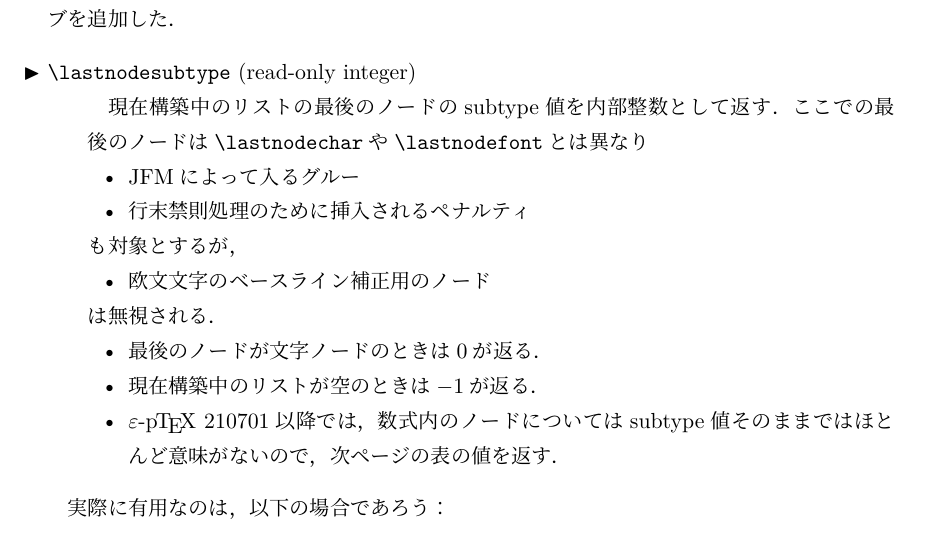
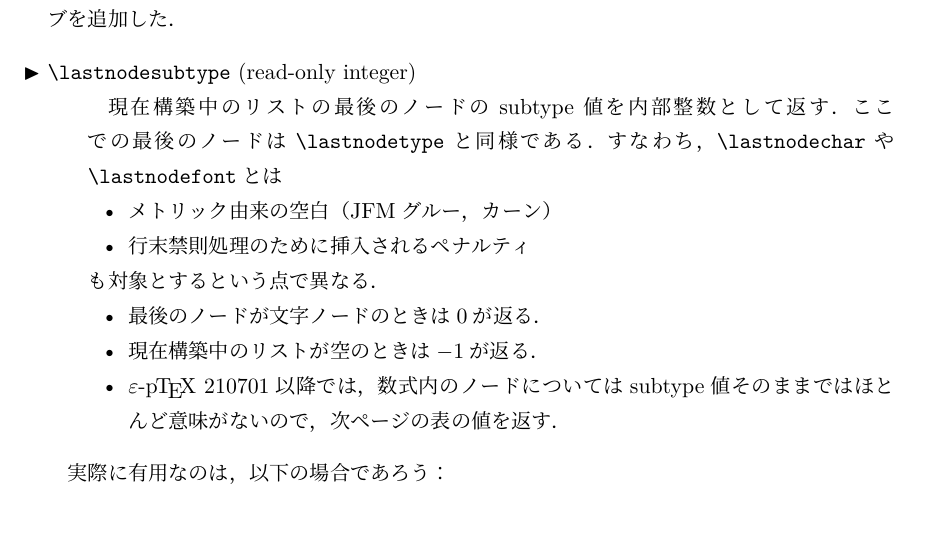
Before and after one commit to texjporg/ptex-manual, a LaTeX document (eptexdoc.tex): part of page 15 of 26, cut so that both start at the same text. Compiled offline with pLaTeX and dvipdfmx.

Commit message:
eptexdoc.tex: more precise doc

```diff
--- a/eptexdoc.tex
+++ b/eptexdoc.tex
@@ -815,23 +816,20 @@ abcfi\the\lastnodechar, abc\char"1C \the\lastnodechar
 \begin{cslist}
  \csitem[\.{lastnodesubtype} (read-only integer)]
   現在構築中のリストの最後のノードのsubtype値を内部整数として返す．
-  ここでの最後のノードは\.{lastnodechar}や\.{lastnodefont}とは異なり
+  ここでの最後のノードは\.{lastnodetype}と同様である．
+  すなわち，\.{lastnodechar}や\.{lastnodefont}とは
   \begin{itemize}
-    \item JFMによって入るグルー
+    \item メトリック由来の空白（JFMグルー，カーン）
     \item 行末禁則処理のために挿入されるペナルティ
   \end{itemize}
-  も対象とするが，
-  \begin{itemize}
-    \item 欧文文字のベースライン補正用のノード
-  \end{itemize}
-  は無視される．
+  も対象とするという点で異なる．
   \begin{itemize}
     \item 最後のノードが文字ノードのときは0が返る．
     \item 現在構築中のリストが空のときは$-1$が返る．
 %%%
 \ifnum\epTeXversion>210629
-    \item \epTeX~210701以降では，数式内のノードについてはsubtype値そのままでは
-    ほとんど意味がないので，次ページの表の値を返す．
+    \item \epTeX~210701以降では，数式内のノードについてはsubtype値
+      そのままではほとんど意味がないので，次ページの表の値を返す．
 \fi
 %%%
   \end{itemize}
```
Also changed, not shown: eptexdoc.tex (16 more changed lines).
